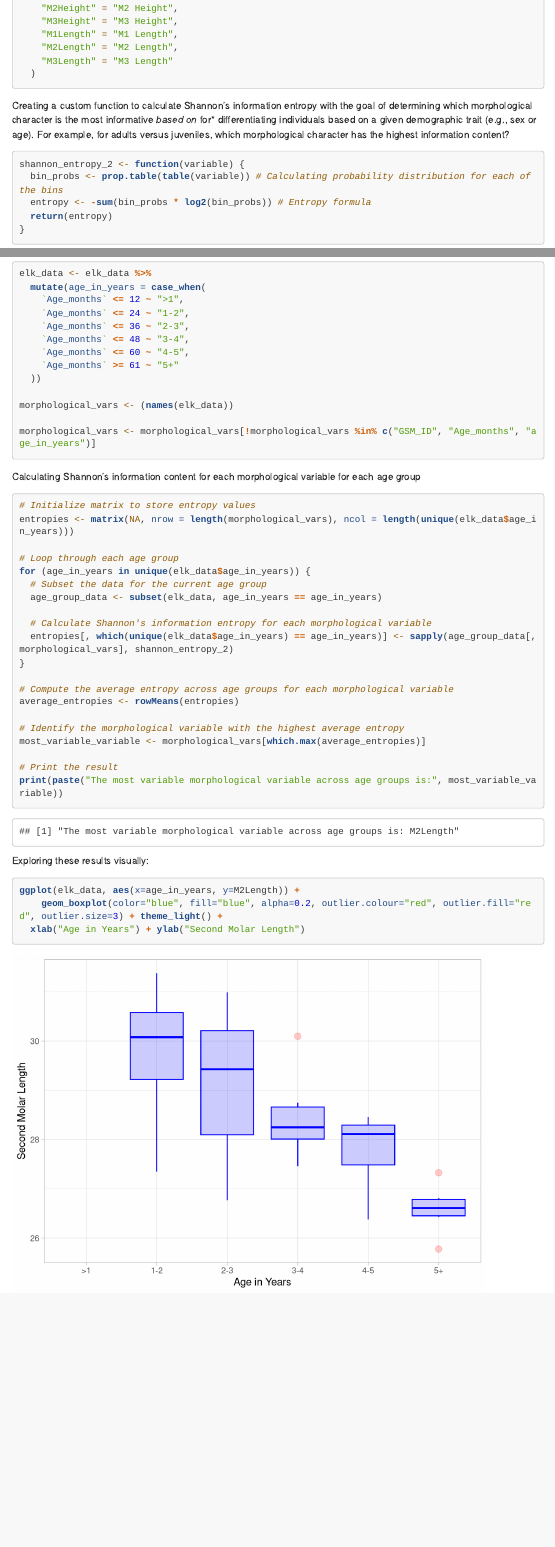
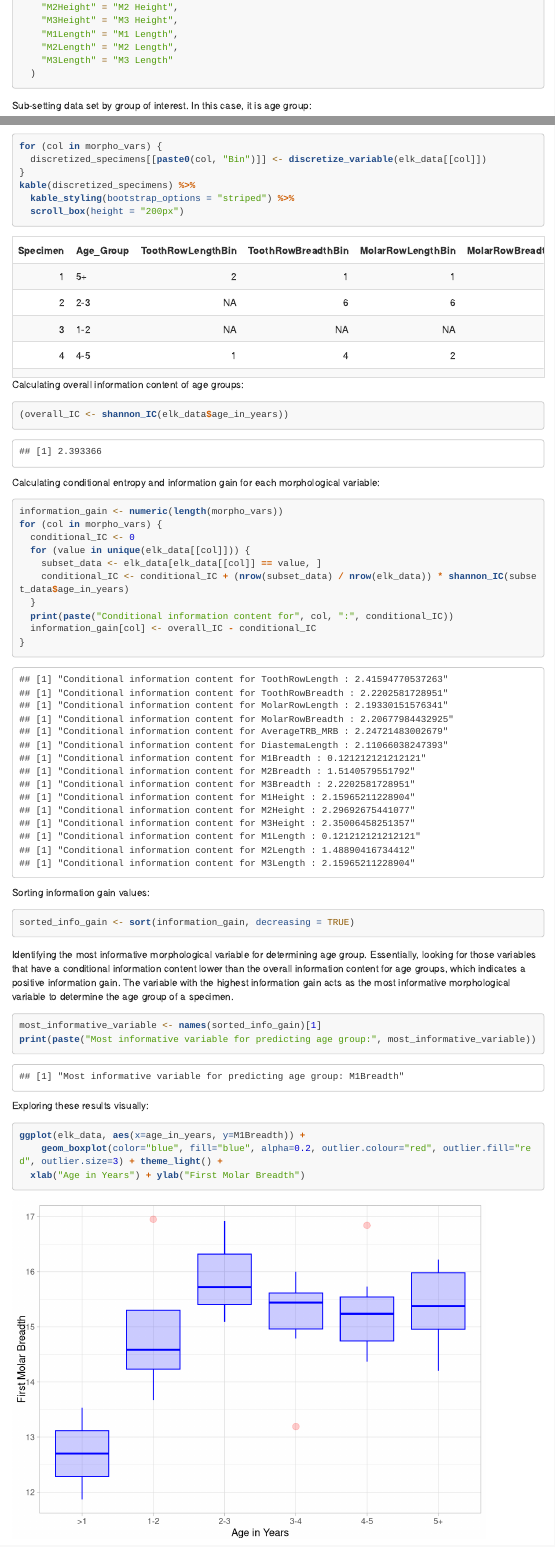
Before and after one commit to clairebran/ethnobio-poster-2024, an R Markdown document (ethnobio-poster-2024.Rmd): the page in a window 1100 px wide, from 2420 px down before the commit and from 2960 px down after it, so that both start at the same text, and a second part further down, joined at a grey line. Rendered offline with R 4.5, knitr and Pandoc, with nearby package versions; menus at the side of the page are left out; long lines of code are wrapped.

Commit message:
Working project commit

````diff
--- a/ethnobio-poster-2024.Rmd
+++ b/ethnobio-poster-2024.Rmd
@@ -104,17 +107,7 @@ elk_data <- elk_data %>%
   )
 ```
 
-Creating a custom function to calculate Shannon's information entropy with the goal of determining which morphological character is the most informative *based on *for* differentiating individuals based on a given demographic trait (e.g., sex or age). For example, for adults versus juveniles, which morphological character has the highest information content?
-
-```{r}
-shannon_entropy_2 <- function(variable) {
-  bin_probs <- prop.table(table(variable)) # Calculating probability distribution for each of the bins
-  entropy <- -sum(bin_probs * log2(bin_probs)) # Entropy formula
-  return(entropy)
-}
-```
-
-Sub-setting data set by group of interest. I this case, it is age group
+Sub-setting data set by group of interest. In this case, it is age group:
 
 ```{r}
 elk_data <- elk_data %>%
@@ -126,15 +119,8 @@ elk_data <- elk_data %>%
     `Age_months` <= 60 ~ "4-5",
     `Age_months` >= 61 ~ "5+"
   ))
-
-morphological_vars <- (names(elk_data))
-
-morphological_vars <- morphological_vars[!morphological_vars %in% c("GSM_ID", "Age_months", "age_in_years")]
-
 ```
 
-Calculating Shannon's information content for each morphological variable for each age group
+Creating a custom function to discretize the data set:
 
 ```{r}
-# Initialize matrix to store entropy values
-entropies <- matrix(NA, nrow = length(morphological_vars), ncol = length(unique(elk_data$age_in_years)))
@@ -141,8 +132,3 @@ entropies <- matrix(NA, nrow = length(morphological_vars), ncol = length(unique(
 
-# Loop through each age group
-for (age_in_years in unique(elk_data$age_in_years)) {
-  # Subset the data for the current age group
-  age_group_data <- subset(elk_data, age_in_years == age_in_years)
+Defining the morphological variables of interest:
 
-  # Calculate Shannon's information entropy for each morphological variable
-  entropies[, which(unique(elk_data$age_in_years) == age_in_years)] <- sapply(age_group_data[, morphological_vars], shannon_entropy_2)
@@ -150,6 +161,3 @@ for (age_in_years in unique(elk_data$age_in_years)) {
 
-# Compute the average entropy across age groups for each morphological variable
-average_entropies <- rowMeans(entropies)
+Create an empty data frame to later store discretized variables:
 
-# Identify the morphological variable with the highest average entropy
-most_variable_variable <- morphological_vars[which.max(average_entropies)]
@@ -156,3 +170 @@ most_variable_variable <- morphological_vars[which.max(average_entropies)]
 
-# Print the result
-print(paste("The most variable morphological variable across age groups is:", most_variable_variable))
@@ -159,9 +174,50 @@ print(paste("The most variable morphological variable across age groups is:", mo
+for (col in morpho_vars) {
+  discretized_specimens[[paste0(col, "Bin")]] <- discretize_variable(elk_data[[col]])
+}
+kable(discretized_specimens) %>%
+  kable_styling(bootstrap_options = "striped") %>%
+  scroll_box(height = "200px")
+```
+
+
+Calculating overall information content of age groups:
+
+```{r}
+(overall_IC <- shannon_IC(elk_data$age_in_years))
+```
+
+Calculating conditional entropy and information gain for each morphological variable:
+
+```{r}
+information_gain <- numeric(length(morpho_vars))
+for (col in morpho_vars) {
+  conditional_IC <- 0
+  for (value in unique(elk_data[[col]])) {
+    subset_data <- elk_data[elk_data[[col]] == value, ]
+    conditional_IC <- conditional_IC + (nrow(subset_data) / nrow(elk_data)) * shannon_IC(subset_data$age_in_years)
+  }
+  print(paste("Conditional information content for", col, ":", conditional_IC))
+  information_gain[col] <- overall_IC - conditional_IC
+}
+```
+
+Sorting information gain values:
+
+```{r}
+sorted_info_gain <- sort(information_gain, decreasing = TRUE)
+```
+
+Identifying the most informative morphological variable for determining age group. Essentially, looking for those variables that have a conditional information content lower than the overall information content for age groups, which indicates a positive information gain. The variable with the highest information gain acts as the most informative morphological variable to determine the age group of a specimen.
+
+```{r}
+most_informative_variable <- names(sorted_info_gain)[1]
+print(paste("Most informative variable for predicting age group:", most_informative_variable))
 ```
 
 Exploring these results visually:
 
-```{r warning=FALSE}
-ggplot(elk_data, aes(x=age_in_years, y=M2Length)) +
+```{r}
+ggplot(elk_data, aes(x=age_in_years, y=M1Breadth)) +
     geom_boxplot(color="blue", fill="blue", alpha=0.2, outlier.colour="red", outlier.fill="red", outlier.size=3) + theme_light() +
-  xlab("Age in Years") + ylab("Second Molar Length")
+  xlab("Age in Years") + ylab("First Molar Breadth")
 ```
````
Also changed, not shown: ethnobio-poster-2024.Rmd (70 more changed lines).
